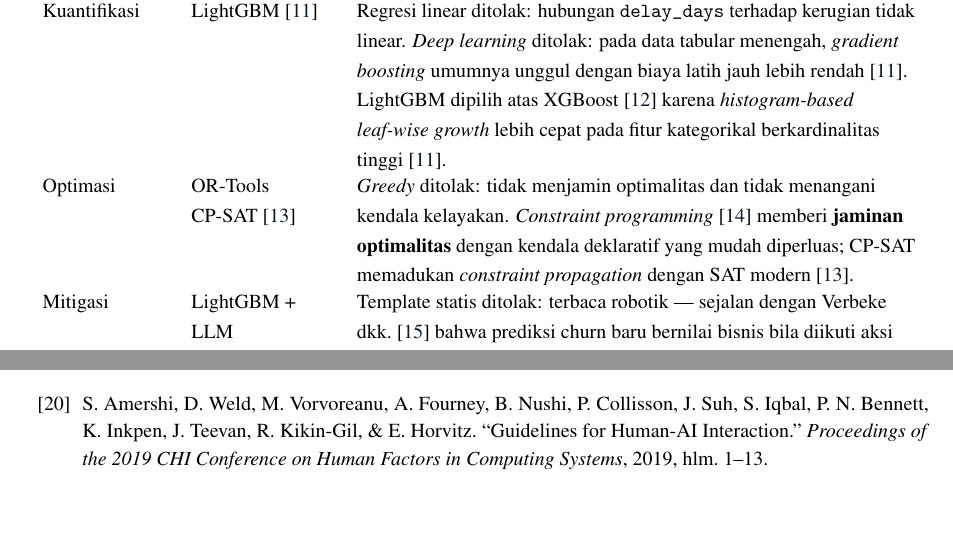
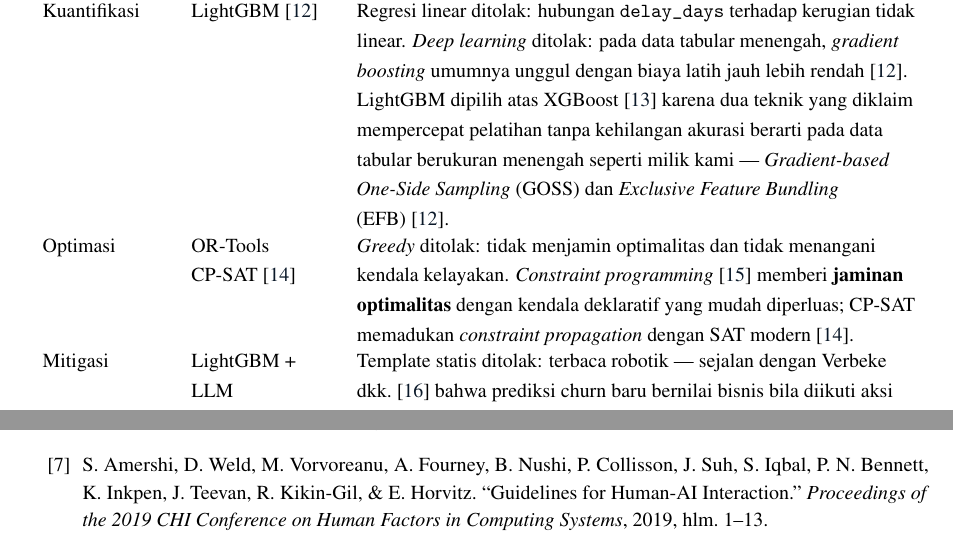
Before and after one commit to draxmit/aic-compfest, a LaTeX document (proposal/proposal-aeo.tex): two parts of pages 9 and 23 of 23 before the commit and two parts of pages 9 and 22 of 23 after it, joined at a grey line, cut so that both start at the same text, the shorter picture padded with empty space. Compiled offline with pdfLaTeX.

Commit message:
fix: correct out-of-order bibliography numbering and sharpen LightGBM claim
Final read-through as a juror found the reference numbers didn't follow
first-appearance order in the text: [20] (Amershi, Human-in-the-Loop)
appeared on page 5, before [7]-[19] which don't appear until pages 6-14.
Reordered thebibliography entries so numbering now strictly follows the
order each source is first cited (Amershi moves from position 20 to 7,
right after Gupta).

Also replaced the vague "histogram-based leaf-wise growth" justification
for choosing LightGBM over XGBoost with the paper's actual named
mechanisms (GOSS + EFB), which is what Ke et al. 2017 specifically claims.

Co-Authored-By: Claude Sonnet 5 <noreply@anthropic.com>
Claude-Session: https://claude.ai/code/session_01Tm8mJzCpQQF9cMgLaRskHn

```diff
--- a/proposal/proposal-aeo.tex
+++ b/proposal/proposal-aeo.tex
@@ -424,7 +424,7 @@ Setiap pilihan algoritma diambil melalui pertimbangan eksplisit terhadap alterna
       & \textit{Autoencoder}/LSTM ditolak: sejalan dengan tinjauan Chandola dkk.~\cite{chandola}, keunggulannya baru terasa pada data berdimensi sangat tinggi, bukan tabel fitur beragregasi seperti milik kami. Isolation Forest dipilih karena tidak memerlukan label anomali --- kritis, karena label eksepsi tidak tersedia --- dan isolasi rekursifnya lebih efisien dibanding pendekatan berbasis jarak/kepadatan~\cite{iforest}. \\[1.5pt]
     Kuantifikasi
       & LightGBM~\cite{lightgbm}
-      & Regresi linear ditolak: hubungan \texttt{delay\_days} terhadap kerugian tidak linear. \textit{Deep learning} ditolak: pada data tabular menengah, \textit{gradient boosting} umumnya unggul dengan biaya latih jauh lebih rendah~\cite{lightgbm}. LightGBM dipilih atas XGBoost~\cite{xgboost} karena \textit{histogram-based leaf-wise growth} lebih cepat pada fitur kategorikal berkardinalitas tinggi~\cite{lightgbm}. \\[1.5pt]
+      & Regresi linear ditolak: hubungan \texttt{delay\_days} terhadap kerugian tidak linear. \textit{Deep learning} ditolak: pada data tabular menengah, \textit{gradient boosting} umumnya unggul dengan biaya latih jauh lebih rendah~\cite{lightgbm}. LightGBM dipilih atas XGBoost~\cite{xgboost} karena dua teknik yang diklaim mempercepat pelatihan tanpa kehilangan akurasi berarti pada data tabular berukuran menengah seperti milik kami --- \textit{Gradient-based One-Side Sampling} (GOSS) dan \textit{Exclusive Feature Bundling} (EFB)~\cite{lightgbm}. \\[1.5pt]
     Optimasi
       & OR-Tools CP-SAT~\cite{ortools}
       & \textit{Greedy} ditolak: tidak menjamin optimalitas dan tidak menangani kendala kelayakan. \textit{Constraint programming}~\cite{wolsey} memberi \textbf{jaminan optimalitas} dengan kendala deklaratif yang mudah diperluas; CP-SAT memadukan \textit{constraint propagation} dengan SAT modern~\cite{ortools}. \\[1.5pt]
@@ -990,3 +990,5 @@ F.~F. Reichheld \& W.~E. Sasser Jr. ``Zero Defections: Quality Comes to Services
 \bibitem{gupta}
 S.~Gupta, D.~Hanssens, B.~Hardie, W.~Kahn, V.~Kumar, N.~Lin, N.~Ravishanker, \& S.~Sriram. ``Modeling Customer Lifetime Value.'' \textit{Journal of Service Research}, vol.~9, no.~2, 2006, hlm. 139--155.
 
+\bibitem{amershi}
+S.~Amershi, D.~Weld, M.~Vorvoreanu, A.~Fourney, B.~Nushi, P.~Collisson, J.~Suh, S.~Iqbal, P.~N. Bennett, K.~Inkpen, J.~Teevan, R.~Kikin-Gil, \& E.~Horvitz. ``Guidelines for Human-AI Interaction.'' \textit{Proceedings of the 2019 CHI Conference on Human Factors in Computing Systems}, 2019, hlm. 1--13.
@@ -1029,9 +1032,6 @@ M.~T. Ribeiro, S.~Singh, \& C.~Guestrin. ``\,`Why Should I Trust You?': Explaini
 \bibitem{shap}
 S.~M. Lundberg \& S.-I. Lee. ``A Unified Approach to Interpreting Model Predictions.'' \textit{Advances in Neural Information Processing Systems (NeurIPS)}, 2017.
 
-\bibitem{amershi}
-S.~Amershi, D.~Weld, M.~Vorvoreanu, A.~Fourney, B.~Nushi, P.~Collisson, J.~Suh, S.~Iqbal, P.~N. Bennett, K.~Inkpen, J.~Teevan, R.~Kikin-Gil, \& E.~Horvitz. ``Guidelines for Human-AI Interaction.'' \textit{Proceedings of the 2019 CHI Conference on Human Factors in Computing Systems}, 2019, hlm. 1--13.
-
 \bibitem{convcommits}
 \textit{Conventional Commits Specification v1.0.0}. \url{https://www.conventionalcommits.org}
 
```
Also changed, not shown: proposal/proposal-aeo.pdf, proposal/proposal-aeo.tex (7 more changed lines).
